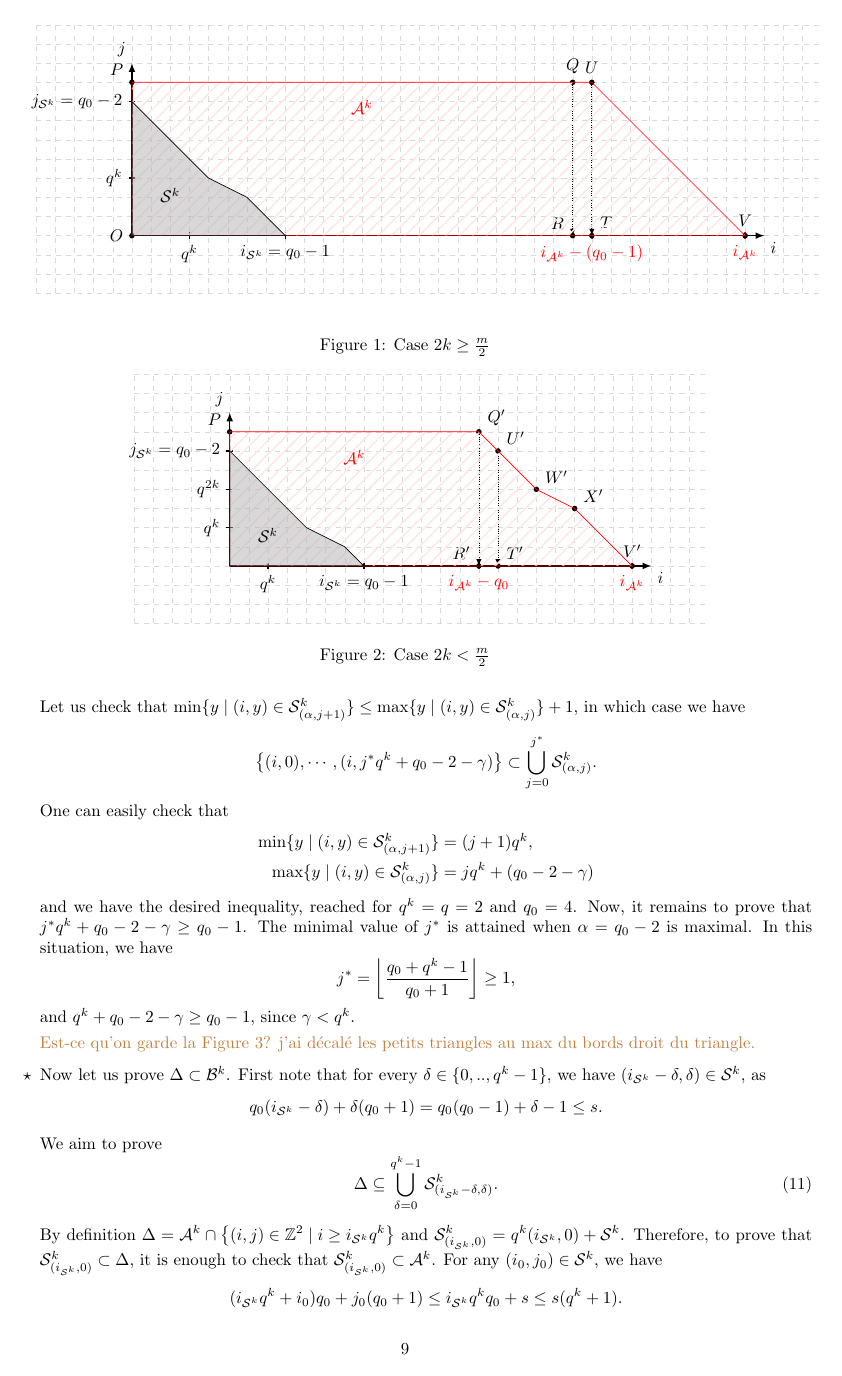
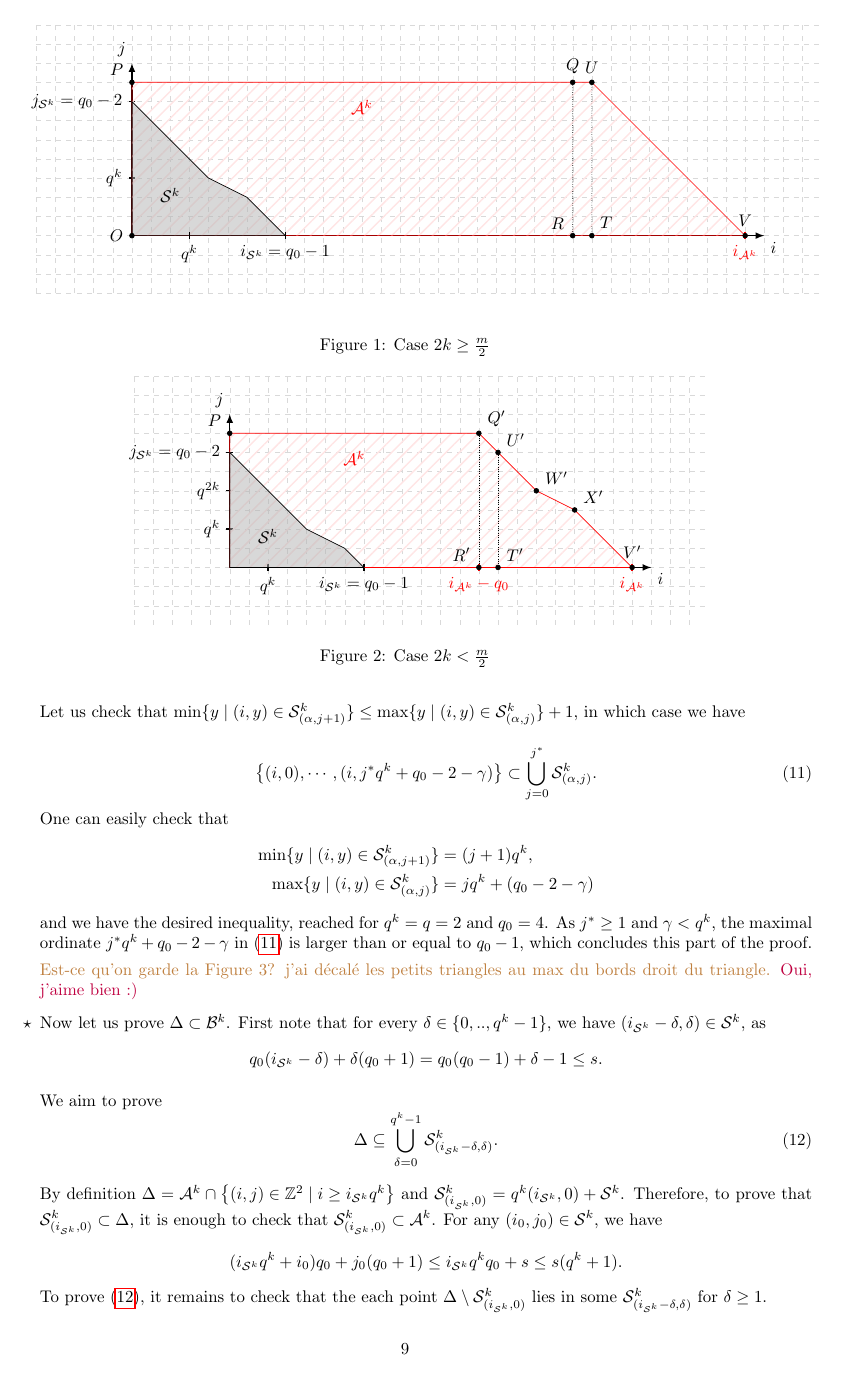
Before and after one commit to Reiikar/Distinguisher, a LaTeX document (src/Hermitian_SSAG_distinguisher.tex, which reads src/fig_2k_inf_m_sur_2.tex, src/fig_2k_sup_m_sur_ 2.tex, src/fig_2k_sup_m_sur_2.tex): page 9 of 14. Compiled offline with pdfLaTeX.

Commit message:
figures et détails dans la preuve

```diff
--- a/src/Hermitian_SSAG_distinguisher.tex
+++ b/src/Hermitian_SSAG_distinguisher.tex
@@ -544,17 +544,22 @@ Let us first focus on the case $2k \geq \frac{m}{2}$.
     Let $0 \leq j \leq j^*$. Then the point $(\alpha,j)$ belongs to $\calS^k$. Moreover for every $0 \leq r \leq q_0-2-\gamma$ the point $(i,jq^k+r)=q^k(\alpha,j)+(\gamma,r)$ lies in the set $\calS^k_{(\alpha,j)}$.
 
     Let us check that $\min \{y \mid (i,y) \in \calS^k_{(\alpha,j+1)} \} \leq \max \{y \mid (i,y) \in \calS^k_{(\alpha,j)}\}+1$, in which case we have
-    \[\left\{ (i,0),\cdots,(i,j^*q^k+q_0-2-\gamma) \right\} \subset \bigcup_{j=0}^{j^*} \calS^k_{(\alpha,j)}.\]
+
+    \begin{equation}\label{eq:ligne_verticale}\left\{ (i,0),\cdots,(i,j^*q^k+q_0-2-\gamma) \right\} \subset \bigcup_{j=0}^{j^*} \calS^k_{(\alpha,j)}.
+    \end{equation}
 	One can easily check that
     \begin{align*}
     	\min \{y \mid (i,y) \in \calS^k_{(\alpha,j+1)} \} & =     (j+1)q^k, \\
     	\max \{y \mid (i,y) \in \calS^k_{(\alpha,j)}\} & = jq^k + (q_0-2-\gamma)
     \end{align*}
-	and we have the desired inequality, reached for $q^k=q=2$ and $q_0=4$. Now, it remains to prove that $j^*q^k+q_0-2-\gamma \geq q_0-1$. The minimal value of $j^*$ is attained when $\alpha = q_0-2$ is maximal. In this situation, we have
-    \[j^* = \left\lfloor \dfrac{q_0+q^k-1}{q_0+1}\right\rfloor \geq 1,\]
-    and $q^k+q_0-2-\gamma \geq q_0-1$, since $\gamma < q^k$.
+	and we have the desired inequality, reached for $q^k=q=2$ and $q_0=4$. As $j^* \geq 1$ and $\gamma < q^k$, the maximal ordinate $j^*q^k+q_0-2-\gamma$ in \eqref{eq:ligne_verticale} is larger than or equal to $q_0-1$, which concludes this part of the proof.
 
-    \mathieu{Est-ce qu'on garde la Figure 3? j'ai décalé les petits triangles au max du bords droit du triangle.}
+
+	%Now, it remains to prove that $j^*q^k+q_0-2-\gamma \geq q_0-1$.    The minimal value of $j^*$ is attained when $\alpha = q_0-2$ is maximal. In this situation, we have
+    %\[j^* = \left\lfloor \dfrac{q_0+q^k-1}{q_0+1}\right\rfloor \geq 1,\]
+    %and $q^k+q_0-2-\gamma \geq q_0-1$, since $\gamma < q^k$.
+
+    \mathieu{Est-ce qu'on garde la Figure 3? j'ai décalé les petits triangles au max du bords droit du triangle.} \jade{Oui, j'aime bien :)}
 
 
 
--- a/src/fig_2k_inf_m_sur_ 2.tex
+++ b/src/fig_2k_inf_m_sur_2.tex
@@ -31,20 +31,6 @@
 	\draw[thick] (\q,5pt) -- (\q,-5pt) node[anchor=north] {$q^k$} ;
 	\draw[thick] (\qO-1,5pt) -- (\qO-1,-5pt) node[anchor=north] {$i_{\calS^k}=q_0-1$} ;
 
-%Points du polygone
-\node[draw,circle,inner sep=1pt,fill,black,label=170:$P$] at (0,7) {};
-\node[draw,circle,inner sep=1pt,fill,black,label=3:$Q'$] at (13,7) {};
-\node[draw,circle,inner sep=1pt,fill,black,label=170:$R'$] at (13,0) {};
-\node[draw,circle,inner sep=1pt,fill,black,label=4:$T'$] at (14,0) {};
-\node[draw,circle,inner sep=1pt,fill,black,label=3:$U'$] at (14,6) {};
-\node[draw,circle,inner sep=1pt,fill,black,label=4:$W'$] at (16,4) {};
-\node[draw,circle,inner sep=1pt,fill,black,label=3:$X'$] at (18,3) {};
-\node[draw,circle,inner sep=1pt,fill,black,label=$V'$] at (21,0) {};
-
-\draw[densely dotted,-latex] (13,7) -- (13,0);
-\draw[densely dotted,-latex] (14,6) -- (14,0);
-
-
 	%Axes
 	\draw [thick,-latex] (0,0) -- (0,\qO) node [above left] {$j$};
 	\draw [thick,-latex] (0,0) -- (\iAk+1,0) node [below right] {$i$};
@@ -64,5 +50,19 @@
 
 	\node[yshift=0.7em] at ($(0,0)!0.5!(F)$) {$\calS^k$};
 
+	%Points du polygone
+	\node[draw,circle,inner sep=1pt,fill,black,label=170:$P$] at (0,7) {};
+	\node[draw,circle,inner sep=1pt,fill,black,label=3:$Q'$] at (13,7) {};
+	\node[draw,circle,inner sep=1pt,fill,black,label=170:$R'$] at (13,0) {};
+	\node[draw,circle,inner sep=1pt,fill,black,label=4:$T'$] at (14,0) {};
+	\node[draw,circle,inner sep=1pt,fill,black,label=3:$U'$] at (14,6) {};
+	\node[draw,circle,inner sep=1pt,fill,black,label=4:$W'$] at (16,4) {};
+	\node[draw,circle,inner sep=1pt,fill,black,label=3:$X'$] at (18,3) {};
+	\node[draw,circle,inner sep=1pt,fill,black,label=$V'$] at (21,0) {};
+
+	\draw[densely dotted] (13,7) -- (13,0);
+	\draw[densely dotted] (14,6) -- (14,0);
+
+
 
 \end{tikzpicture}
--- a/src/fig_2k_sup_m_sur_ 2.tex
+++ /dev/null
@@ -1,69 +0,0 @@
-\begin{tikzpicture}[scale=0.4]
-	\def\qO{9};
-	\def\q{3};
-	\def\iAk{32};
-	\def\largeur{\iAk+4}
-	\def\hauteur{\qO+2}
-	\clip (-7,-3) rectangle (\largeur,\hauteur); % Clips the picture...
-	\draw[style=help lines,dashed,opacity=0.3] (-5,-3) grid[step=1cm] (\largeur,\hauteur); % Draws a grid in the new coordinates.
-
-	%Sommets des polygones
-	%A^k
-	\coordinate (A) at (\iAk,0) {};
-	\coordinate (B) at (\iAk-\qO+1,\qO-1) {};
-	\coordinate (C) at (0,\qO-1) {};
-	%S^k
-	\coordinate (D) at (\qO-1,0) {};
-	\coordinate (E) at (\qO-3,2) {} ;
-	\coordinate (F) at (\q+1,\q) {};
-	\coordinate (G) at (0,\qO-2) {};
-
-
-
-	%Marqueurs sur l'axe vertical
-	\draw[thick] (5pt,\q) -- (-5pt,\q) node[anchor=east] {$q^k$} ;
-
-	\draw[thick] (5pt,\qO-2) -- (-5pt,\qO-2) node[anchor=east] {$j_{\calS^k}=q_0-2$} ;
-
-
-	%Marqueurs sur l'axe horizontal
-	\draw[thick,red] (\iAk-\qO+1,5pt) -- (\iAk-\qO+1,-5pt) node[anchor=north] {$i_{\calA^k}-(q_ 0-1)$} ;
-	\draw[thick,red] (\iAk,5pt) -- (\iAk,-5pt) node[anchor=north] {$i_{\calA^k}$} ;
-	\draw[thick] (\q,5pt) -- (\q,-5pt) node[anchor=north] {$q^k$} ;
-	\draw[thick] (\qO-1,5pt) -- (\qO-1,-5pt) node[anchor=north] {$i_{\calS^k}=q_0-1$} ;
-
-
-
-	%Axes
-	\draw [thick,-latex] (0,0) -- (0,\qO) node [above left] {$j$};
-	\draw [thick,-latex] (0,0) -- (\iAk+1,0) node [below right] {$i$};
-
-	%Points
-
-	\node[draw,circle,inner sep=1pt,fill,black,label=180:$O$] at (0,0) {};		 		\node[draw,circle,inner sep=1pt,fill,black,label=170:$P$] at (0,8) {};
-	\node[draw,circle,inner sep=1pt,fill,black,label=90:$Q$] at (23,8) {};
-	\node[draw,circle,inner sep=1pt,fill,black,label=170:$R$] at (23,0) {};
-	\node[draw,circle,inner sep=1pt,fill,black,label=30:$T$] at (24,0) {};
-	\node[draw,circle,inner sep=1pt,fill,black,label=$U$] at (24,8) {};
-	\node[draw,circle,inner sep=1pt,fill,black,label=$V$] at (32,0) {};
-
-	\draw[densely dotted,-latex] (23,8) -- (23,0);
-	\draw[densely dotted,-latex] (24,8) -- (24,0);
-
-	%Formes
-	\filldraw [ pattern color=red!10,
-	pattern={Lines[
-		distance=2mm,
-		angle=45,
-		line width=0.3mm]},
-	draw=red] (0,0) -- (A) -- (B) -- (C) -- cycle;
-
-	\node[red,yshift=-1.5em] at ($(B)!0.5!(C)$) {$\calA^k$};
-
-
-
-	\filldraw [fill=black!30, fill opacity=0.5, draw=black] ([c]0,0) -- ([c]D) -- ([c]E) -- ([c]F) -- ([c]G)-- cycle;
-
-	\node[yshift=0.7em] at ($(0,0)!0.5!(F)$) {$\calS^k$};
-
-\end{tikzpicture}
--- /dev/null
+++ b/src/fig_2k_sup_m_sur_2.tex
@@ -0,0 +1,69 @@
+\begin{tikzpicture}[scale=0.4]
+	\def\qO{9};
+	\def\q{3};
+	\def\iAk{32};
+	\def\largeur{\iAk+4}
+	\def\hauteur{\qO+2}
+	\clip (-7,-3) rectangle (\largeur,\hauteur); % Clips the picture...
+	\draw[style=help lines,dashed,opacity=0.3] (-5,-3) grid[step=1cm] (\largeur,\hauteur); % Draws a grid in the new coordinates.
+
+	%Sommets des polygones
+	%A^k
+	\coordinate (O) at (0,0) {};
+	\coordinate (V) at (\iAk,0) {};
+	\coordinate (U) at (\iAk-\qO+1,\qO-1) {};
+	\coordinate (P) at (0,\qO-1) {};
+	%S^k
+	\coordinate (D) at (\qO-1,0) {};
+	\coordinate (E) at (\qO-3,2) {} ;
+	\coordinate (F) at (\q+1,\q) {};
+	\coordinate (G) at (0,\qO-2) {};
+
+
+
+	%Marqueurs sur l'axe vertical
+	\draw[thick] (5pt,\q) -- (-5pt,\q) node[anchor=east] {$q^k$} ;
+
+	\draw[thick] (5pt,\qO-2) -- (-5pt,\qO-2) node[anchor=east] {$j_{\calS^k}=q_0-2$} ;
+
+
+	%Axes
+	\draw [thick,-latex] (0,0) -- (0,\qO) node [above left] {$j$};
+	\draw [thick,-latex] (0,0) -- (\iAk+1,0) node [below right] {$i$};
+
+	%Formes
+	\filldraw [ pattern color=red!10,
+	pattern={Lines[
+		distance=2mm,
+		angle=45,
+		line width=0.3mm]},
+	draw=red] (0,0) -- (V) -- (U) -- (P) -- cycle;
+
+	\node[red,yshift=-1.5em] at ($(U)!0.5!(P)$) {$\calA^k$};
+
+
+
+	\filldraw [fill=black!30, fill opacity=0.5, draw=black] ([c]0,0) -- ([c]D) -- ([c]E) -- ([c]F) -- ([c]G)-- cycle;
+
+	\node[yshift=0.7em] at ($(0,0)!0.5!(F)$) {$\calS^k$};
+
+	%Marqueurs sur l'axe horizontal
+%\draw[thick,red] (\iAk-\qO+1,5pt) -- (\iAk-\qO+1,-5pt) node[anchor=north] {$i_{\calA^k}-(q_ 0-1)$} ;
+\draw[thick,red] (\iAk,5pt) -- (\iAk,-5pt) node[anchor=north] {$i_{\calA^k}$} ;
+\draw[thick] (\q,5pt) -- (\q,-5pt) node[anchor=north] {$q^k$} ;
+\draw[thick] (\qO-1,5pt) -- (\qO-1,-5pt) node[anchor=north] {$i_{\calS^k}=q_0-1$} ;
+
+	%Points
+
+\node[draw,circle,inner sep=1pt,fill,black,label=180:$O$] at (O) {};		 		\node[draw,circle,inner sep=1pt,fill,black,label=170:$P$] at (P) {};
+\node[draw,circle,inner sep=1pt,fill,black,label=90:$Q$] (Q) at ($(U)+(-1,0)$) {};
+\node[draw,circle,inner sep=1pt,fill,black,label=170:$R$] (R) at ($(V)+(-\qO,0)$) {};
+\node[draw,circle,inner sep=1pt,fill,black,label=30:$T$] (T) at  ($(V)+(-\qO+1,0)$) {};
+\node[draw,circle,inner sep=1pt,fill,black,label=$U$] at (U) {};
+\node[draw,circle,inner sep=1pt,fill,black,label=$V$] at (V) {};
+
+\draw[densely dotted,] (Q) -- (R);
+\draw[densely dotted] (U) -- (T);
+
+
+\end{tikzpicture}
```
Also changed, not shown: src/fig_2k_sup_m_sur_2_i_grand.tex (added, +87 -0 lines), src/fig_2k_sup_m_sur_2_i_petit.tex (added, +87 -0 lines), src/Hermitian_SSAG_distinguisher.tex (180 more changed lines).
